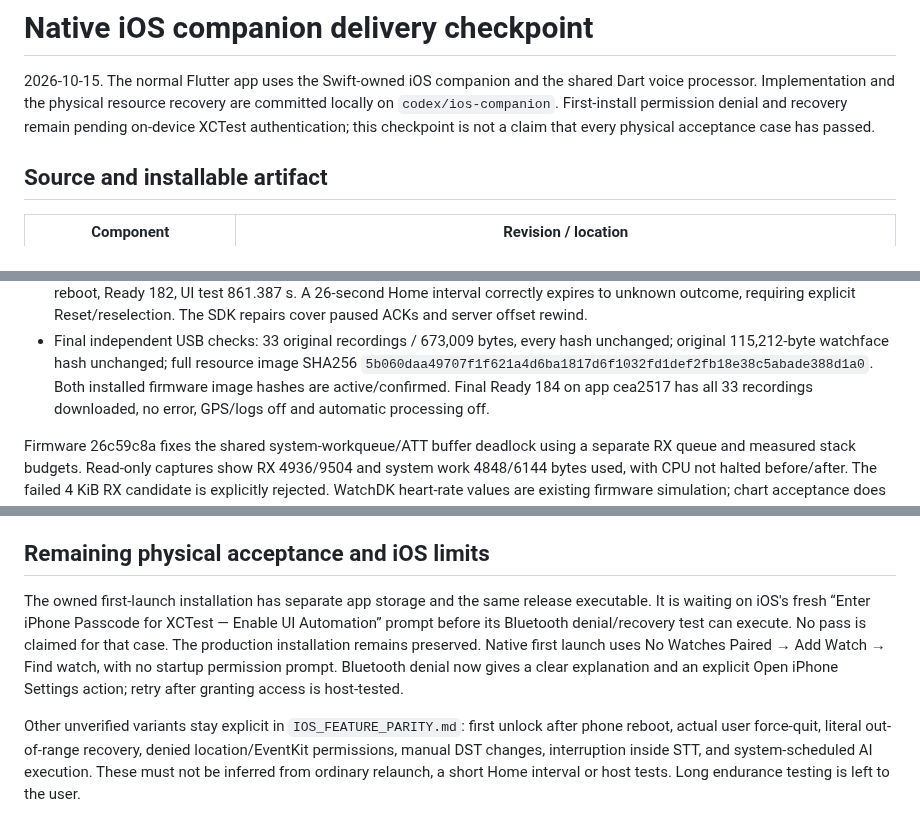
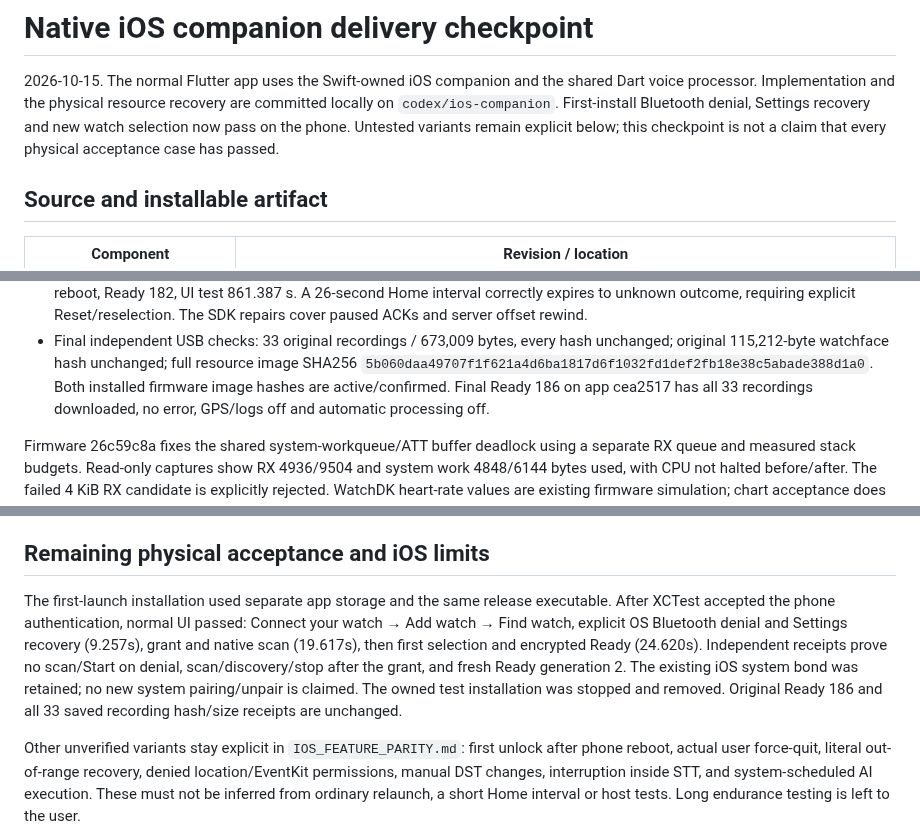
Before and after one commit to ZSWatch/ZSWatch-App, a Markdown page: IOS_COMPANION_DELIVERY.md, 3 parts joined by grey strips. GitHub-like rendering.

```diff
--- a/IOS_COMPANION_DELIVERY.md
+++ b/IOS_COMPANION_DELIVERY.md
@@ -2,8 +2,8 @@
 
 2026-10-15. The normal Flutter app uses the Swift-owned iOS companion and the
 shared Dart voice processor. Implementation and the physical resource recovery
-are committed locally on `codex/ios-companion`. First-install permission denial
-and recovery remain pending on-device XCTest authentication; this checkpoint is
+are committed locally on `codex/ios-companion`. First-install Bluetooth denial, Settings recovery and new watch selection now
+pass on the phone. Untested variants remain explicit below; this checkpoint is
 not a claim that every physical acceptance case has passed.
 
 ## Source and installable artifact
@@ -49,7 +49,7 @@ No PR, push or publication is included.
 - Final independent USB checks: 33 original recordings / 673,009 bytes, every hash
   unchanged; original 115,212-byte watchface hash unchanged; full resource image
   SHA256 `5b060daa49707f1f621a4d6ba1817d6f1032fd1def2fb18e38c5abade388d1a0`.
-  Both installed firmware image hashes are active/confirmed. Final Ready 184 on app cea2517 has
+  Both installed firmware image hashes are active/confirmed. Final Ready 186 on app cea2517 has
   all 33 recordings downloaded, no error, GPS/logs off and automatic processing off.
 
 Firmware 26c59c8a fixes the shared system-workqueue/ATT buffer deadlock using a
@@ -78,13 +78,15 @@ USB/DTR bootstrap, explicit probe selection and one reader per serial port.
 
 ## Remaining physical acceptance and iOS limits
 
-The owned first-launch installation has separate app storage and the same release
-executable. It is waiting on iOS's fresh “Enter iPhone Passcode for XCTest — Enable
-UI Automation” prompt before its Bluetooth denial/recovery test can execute.
-No pass is claimed for that case. The production installation remains preserved.
-Native first launch uses No Watches Paired → Add Watch → Find watch, with no
-startup permission prompt. Bluetooth denial now gives a clear explanation and an
-explicit Open iPhone Settings action; retry after granting access is host-tested.
+The first-launch installation used separate app storage and the same release
+executable. After XCTest accepted the phone authentication, normal UI passed:
+Connect your watch → Add watch → Find watch, explicit OS Bluetooth denial and
+Settings recovery (9.257s), grant and native scan (19.617s), then first selection
+and encrypted Ready (24.620s). Independent receipts prove no scan/Start on denial,
+scan/discovery/stop after the grant, and fresh Ready generation 2. The existing iOS
+system bond was retained; no new system pairing/unpair is claimed. The owned test
+installation was stopped and removed. Original Ready 186 and all 33 saved recording
+hash/size receipts are unchanged.
 
 Other unverified variants stay explicit in `IOS_FEATURE_PARITY.md`: first unlock
 after phone reboot, actual user force-quit, literal out-of-range recovery, denied
```
Also changed, not shown: IOS_FEATURE_PARITY.md (+1 -1 lines), IOS_NATIVE_COMPANION_PROGRESS.md (+29 -2 lines).
